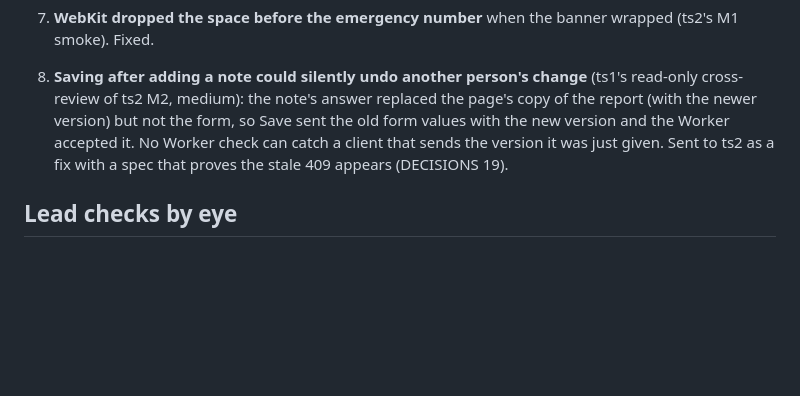
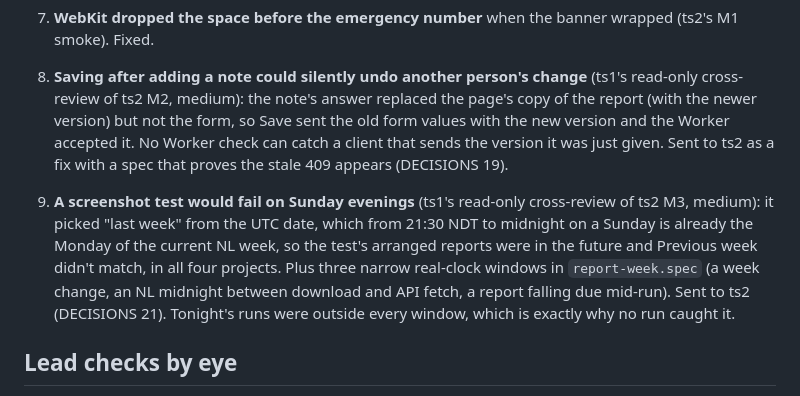
Before and after one commit to alexjpower74-create/town-service-requests, a Markdown page: docs/build-report.md, the part around the change. Drawn GitHub-style; blank space fills up the shorter version.

```diff
--- a/docs/build-report.md
+++ b/docs/build-report.md
@@ -42,6 +42,12 @@ touched, and is gated on printed `*_EXIT=` lines.
    the new version and the Worker accepted it. No Worker check can catch a client that sends the version it was just given. Sent to ts2
    as a fix with a spec that proves the stale 409 appears (DECISIONS 19).
 
+9. **A screenshot test would fail on Sunday evenings** (ts1's read-only cross-review of ts2 M3, medium): it picked "last week" from the UTC
+   date, which from 21:30 NDT to midnight on a Sunday is already the Monday of the current NL week, so the test's arranged reports were in
+   the future and Previous week didn't match, in all four projects. Plus three narrow real-clock windows in `report-week.spec` (a week
+   change, an NL midnight between download and API fetch, a report falling due mid-run). Sent to ts2 (DECISIONS 21). Tonight's runs were
+   outside every window, which is exactly why no run caught it.
+
 ## Lead checks by eye
 - ts2 M1 screenshots (resident home 390, nearby 390, status 1280): SAMPLE on every screen, banner first, no private fields on status.
 - ts2 M2 real-Worker screenshots (staff board 1280, detail 390, join confirm 1280): overdue edges and counts right, `tel:` contact,
```
Also changed, not shown: DECISIONS.md (+6 -0 lines).
